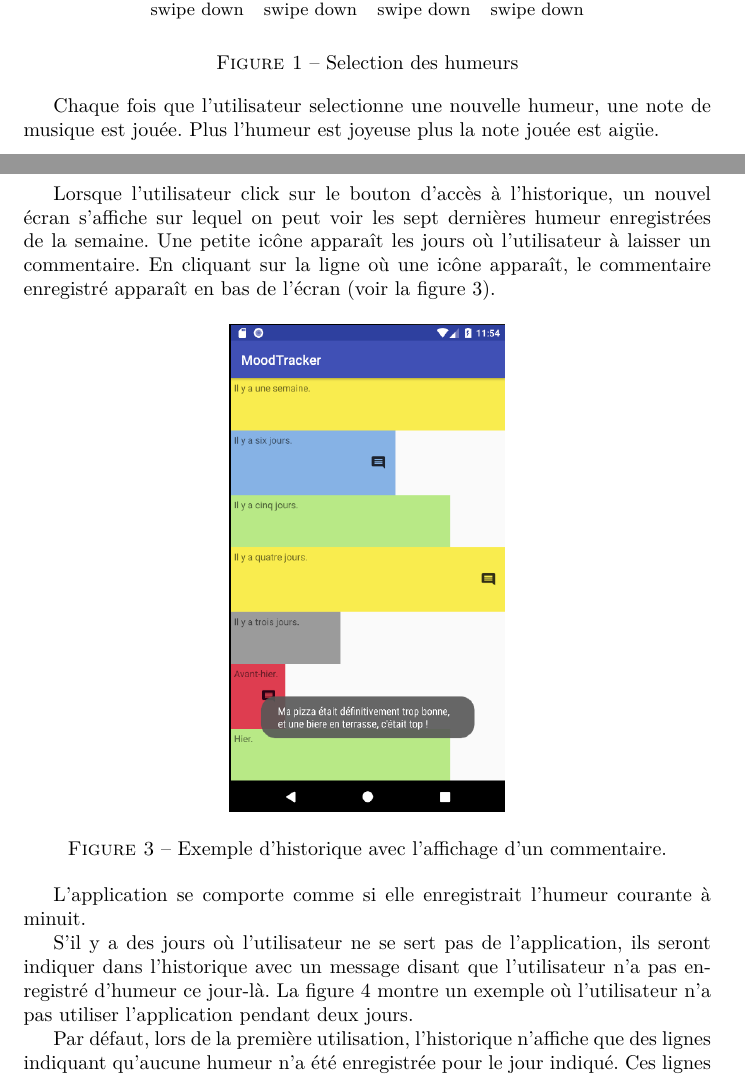
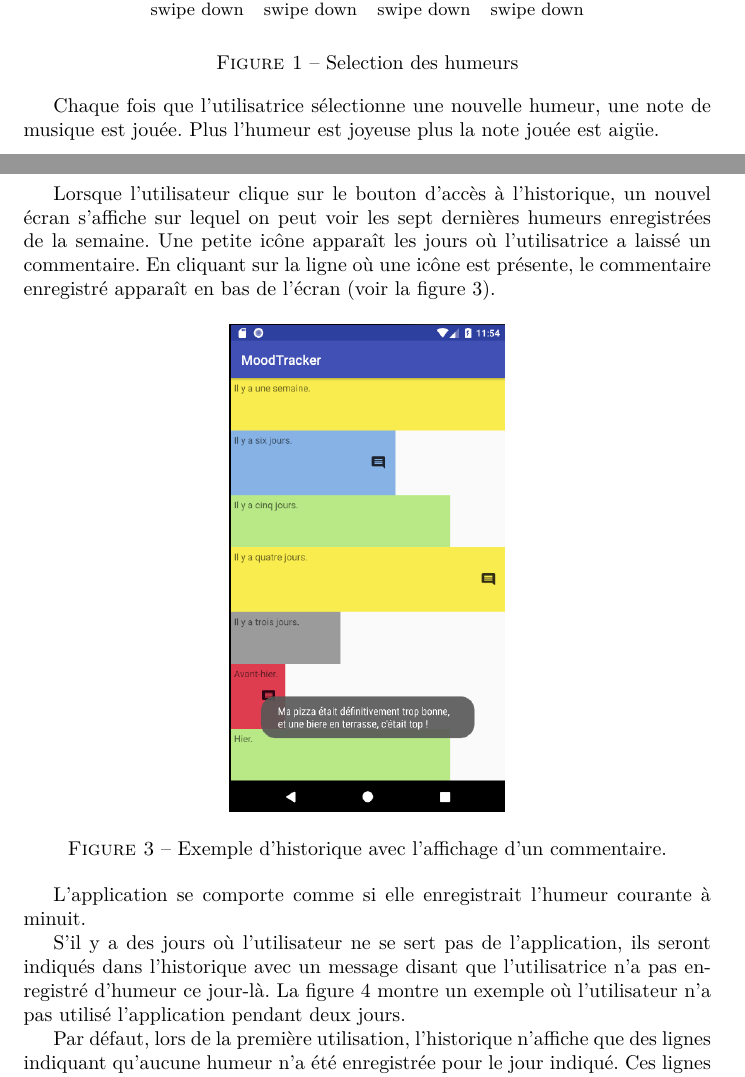
Before and after one commit to Zerotopia/MoodTracker, a LaTeX document (documentation_fonctionnelle.tex): two parts of pages 3 and 5 of 6, joined at a grey line, cut so that both start at the same text. Compiled offline with pdfLaTeX.

Commit message:
correction of some error and fix the ethic problem of equality man/woman.

```diff
--- a/documentation_fonctionnelle.tex
+++ b/documentation_fonctionnelle.tex
@@ -113,6 +110,6 @@ sur l'écran vers le haut ou vers le bas (voir la figure~\ref{listhumeur}) :
   \label{listhumeur}
 \end{figure}
 
-Chaque fois que l'utilisateur selectionne une nouvelle humeur, une note de musique est jouée. Plus l'humeur est joyeuse plus la note jouée est aigüe.
+Chaque fois que l'utilisatrice sélectionne une nouvelle humeur, une note de musique est jouée. Plus l'humeur est joyeuse plus la note jouée est aigüe.
 
 Lorsque l'utilisateur utilise l'application pour la première fois de la journée,
@@ -137,7 +134,7 @@ Pour la bonne construction de l'historique, l'application accède à la date de
 
 \section{Fonctionnalité de l'activité d'historique}
 
-Lorsque l'utilisateur click sur le bouton d'accès à l'historique, un nouvel écran s'affiche sur lequel on peut voir les sept dernières humeur enregistrées de la semaine. Une petite icône apparaît les jours où l'utilisateur à laisser un commentaire. En cliquant sur la ligne où une icône apparaît, le commentaire enregistré apparaît en bas de l'écran  (voir la figure~\ref{historique1}).
+Lorsque l'utilisateur clique sur le bouton d'accès à l'historique, un nouvel écran s'affiche sur lequel on peut voir les sept dernières humeurs enregistrées de la semaine. Une petite icône apparaît les jours où l'utilisatrice a laissé un commentaire. En cliquant sur la ligne où une icône est présente, le commentaire enregistré apparaît en bas de l'écran  (voir la figure~\ref{historique1}).
 
 \begin{figure}[!h]
   \centering
@@ -148,7 +145,7 @@ Lorsque l'utilisateur click sur le bouton d'accès à l'historique, un nouvel é
 
 L'application se comporte comme si elle enregistrait l'humeur courante à minuit.
 
-S'il y a des jours où l'utilisateur ne se sert pas de l'application, ils seront indiquer dans l'historique avec un message disant que l'utilisateur n'a pas enregistré d'humeur ce jour-là. La figure~\ref{historique2} montre un exemple où l'utilisateur n'a pas utiliser l'application pendant deux jours.
+S'il y a des jours où l'utilisateur ne se sert pas de l'application, ils seront indiqués dans l'historique avec un message disant que l'utilisatrice n'a pas enregistré d'humeur ce jour-là. La figure~\ref{historique2} montre un exemple où l'utilisateur n'a pas utilisé l'application pendant deux jours.
 
 \begin{figure}
   \centering
@@ -157,7 +154,7 @@ S'il y a des jours où l'utilisateur ne se sert pas de l'application, ils seront
   \label{historique2}
 \end{figure}
 
-Par défaut, lors de la première utilisation, l'historique n'affiche que des lignes indiquant qu'aucune humeur n'a été enregistrée pour le jour indiqué. Ces lignes disparaîtront au fur et à mesure que l'historique se mettra à jour avec les humeurs de l'utilisateur.
+Par défaut, lors de la première utilisation, l'historique n'affiche que des lignes indiquant qu'aucune humeur n'a été enregistrée pour le jour indiqué. Ces lignes disparaîtront au fur et à mesure que l'historique se mettra à jour avec les humeurs de l'utilisatrice.
 
 
 \end{document}
```
Also changed, not shown: documentation_fonctionnelle.tex (17 more changed lines).
